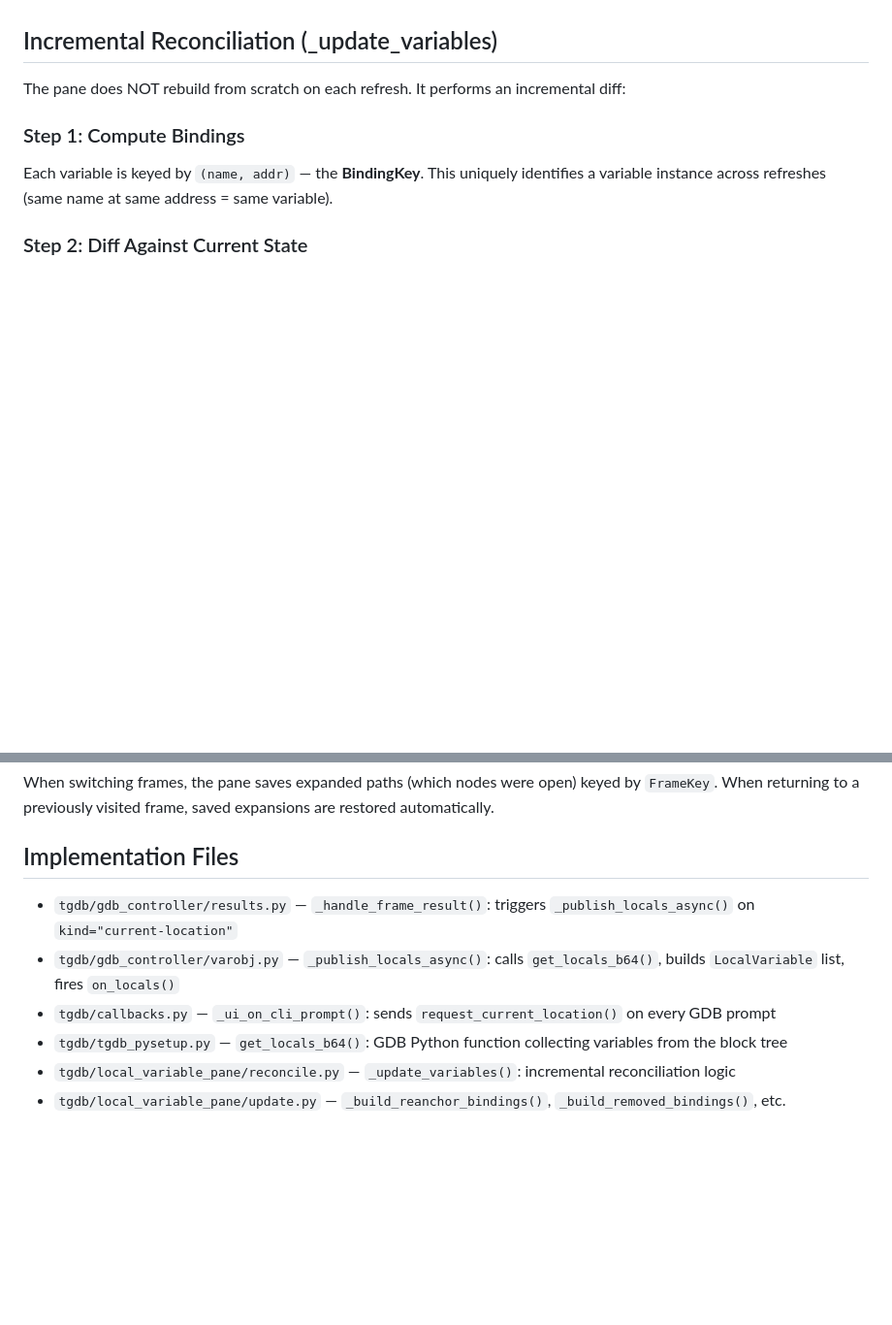
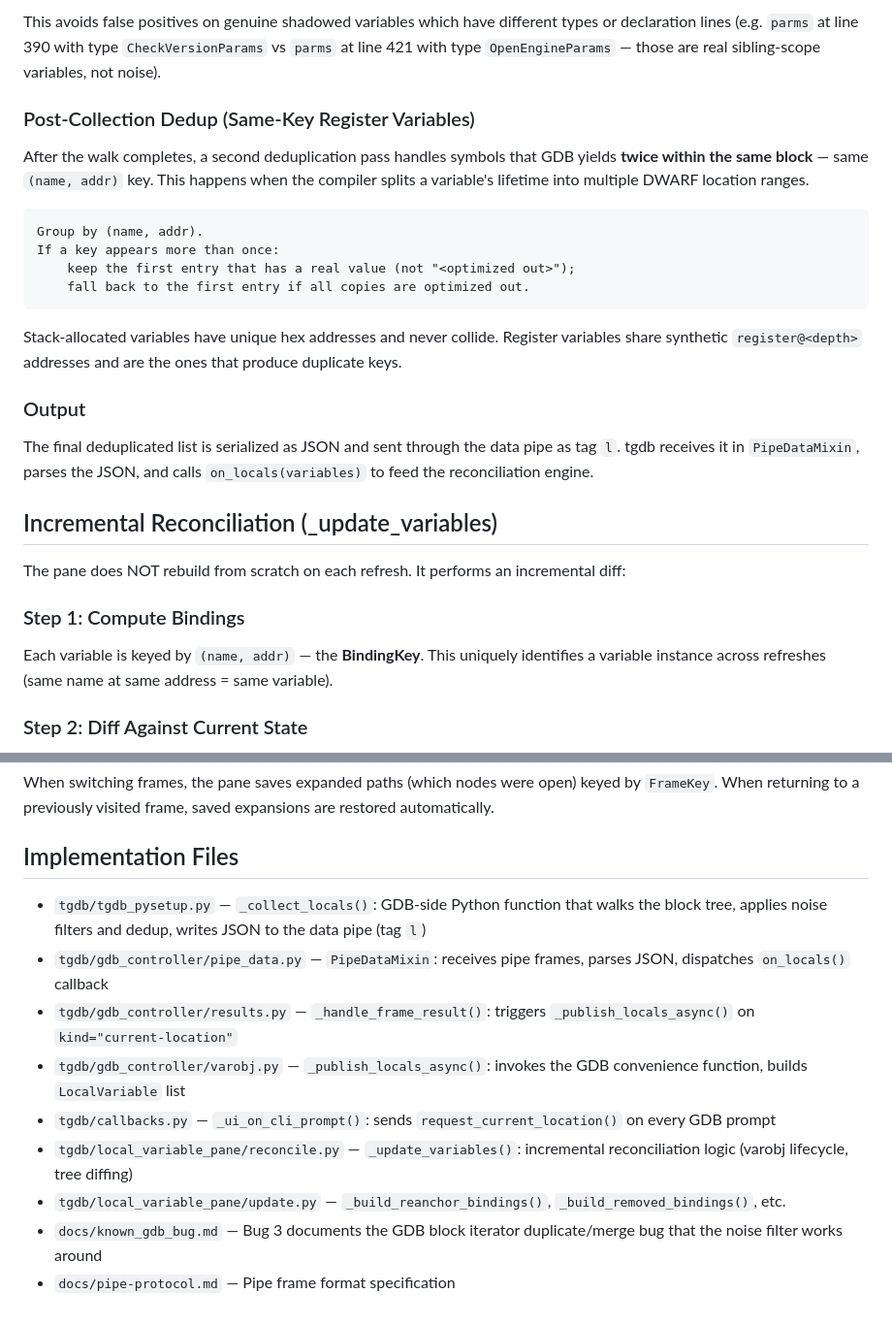
Before and after one commit to etorth/tgdb, a Markdown page: docs/local-variable-pane-update-flow.md, 2 parts joined by grey strips. Shown at 97% size. Rendered like a GitHub page; blank space fills up the shorter version.

````diff
--- a/docs/local-variable-pane-update-flow.md
+++ b/docs/local-variable-pane-update-flow.md
@@ -46,3 +108,31 @@ is applied in `get_locals_b64()` — sorting happens locally where needed.
+This avoids false positives on genuine shadowed variables which have
+different types or declaration lines (e.g. `parms` at line 390 with
+type `CheckVersionParams` vs `parms` at line 421 with type
+`OpenEngineParams` — those are real sibling-scope variables, not noise).
+
+### Post-Collection Dedup (Same-Key Register Variables)
+
+After the walk completes, a second deduplication pass handles symbols
+that GDB yields **twice within the same block** — same `(name, addr)`
+key.  This happens when the compiler splits a variable's lifetime into
+multiple DWARF location ranges.
+
+```
+Group by (name, addr).
+If a key appears more than once:
+    keep the first entry that has a real value (not "<optimized out>");
+    fall back to the first entry if all copies are optimized out.
+```
+
+Stack-allocated variables have unique hex addresses and never collide.
+Register variables share synthetic `register@<depth>` addresses and are
+the ones that produce duplicate keys.
+
+### Output
+
+The final deduplicated list is serialized as JSON and sent through the
+data pipe as tag `l`.  tgdb receives it in `PipeDataMixin`, parses the
+JSON, and calls `on_locals(variables)` to feed the reconciliation engine.
 
 ## Incremental Reconciliation (_update_variables)
 
@@ -134,15 +224,21 @@ saved expansions are restored automatically.
 
 ## Implementation Files
 
+- `tgdb/tgdb_pysetup.py` — `_collect_locals()`: GDB-side Python function
+  that walks the block tree, applies noise filters and dedup, writes
+  JSON to the data pipe (tag `l`)
+- `tgdb/gdb_controller/pipe_data.py` — `PipeDataMixin`: receives pipe
+  frames, parses JSON, dispatches `on_locals()` callback
 - `tgdb/gdb_controller/results.py` — `_handle_frame_result()`: triggers
   `_publish_locals_async()` on `kind="current-location"`
-- `tgdb/gdb_controller/varobj.py` — `_publish_locals_async()`: calls
-  `get_locals_b64()`, builds `LocalVariable` list, fires `on_locals()`
+- `tgdb/gdb_controller/varobj.py` — `_publish_locals_async()`: invokes
+  the GDB convenience function, builds `LocalVariable` list
 - `tgdb/callbacks.py` — `_ui_on_cli_prompt()`: sends
   `request_current_location()` on every GDB prompt
-- `tgdb/tgdb_pysetup.py` — `get_locals_b64()`: GDB Python function
-  collecting variables from the block tree
 - `tgdb/local_variable_pane/reconcile.py` — `_update_variables()`:
-  incremental reconciliation logic
+  incremental reconciliation logic (varobj lifecycle, tree diffing)
 - `tgdb/local_variable_pane/update.py` — `_build_reanchor_bindings()`,
   `_build_removed_bindings()`, etc.
+- `docs/known_gdb_bug.md` — Bug 3 documents the GDB block iterator
+  duplicate/merge bug that the noise filter works around
+- `docs/pipe-protocol.md` — Pipe frame format specification
````
Also changed, not shown: other parts of docs/local-variable-pane-update-flow.md (+77 -15 lines).
